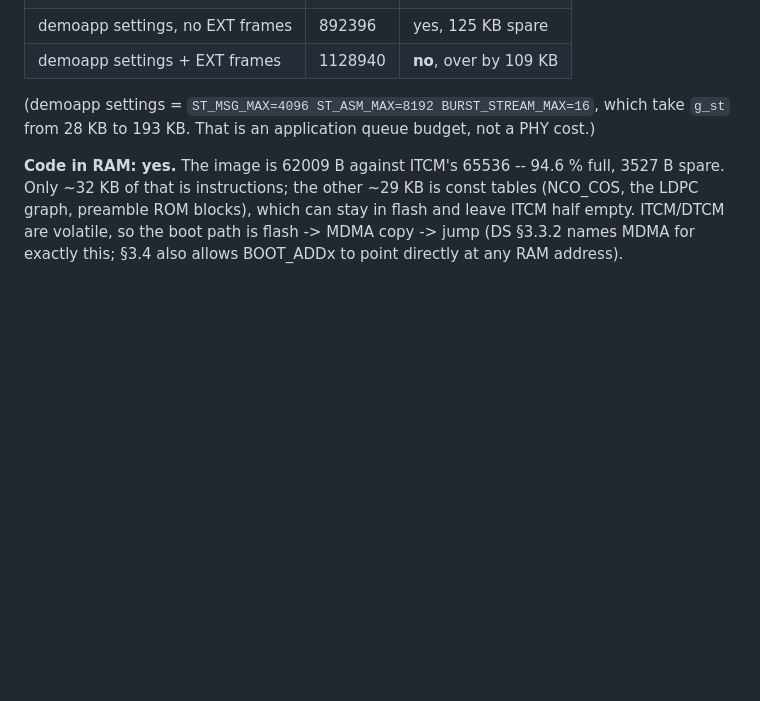
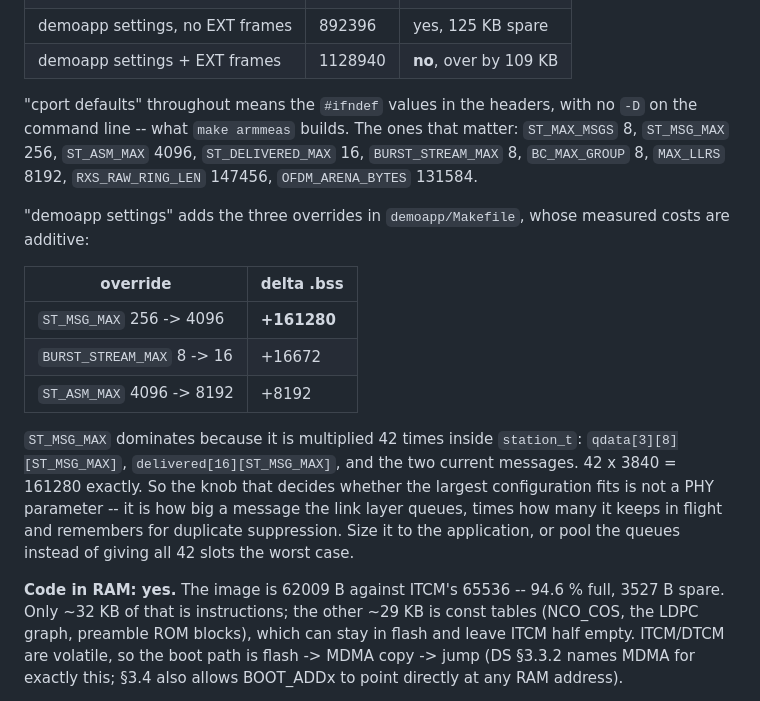
Before and after one commit to phoenix367/ham_ofdm_transceiver, a Markdown page: cport/FEASIBILITY.md, the part around the change. GitHub-like rendering; blank space fills up the shorter version.

Commit message:
feasibility: define "cport defaults", and cost each demoapp override
The RAM tables leaned on "cport defaults" vs "demoapp settings"
without saying what either was. Both are now spelled out, with the
measured cost of each override.

ST_MSG_MAX is worth recording on its own: raising it 256 -> 4096 costs
161280 B, because station_t multiplies it 42 times (3x8 queue slots, 16
delivered-cache entries, 2 current messages). It is the single knob that
decides whether the largest configuration fits an H743VI, and it is not
a PHY parameter.

Co-Authored-By: Claude Opus 5 <noreply@anthropic.com>
Claude-Session: https://claude.ai/code/session_01HET6UwJvMYV88H2PUsQ3UV

```diff
--- a/cport/FEASIBILITY.md
+++ b/cport/FEASIBILITY.md
@@ -264,9 +264,29 @@ Data-capable total (all but ITCM): **1019904 B**. Measured `.bss`:
 | demoapp settings, no EXT frames | 892396 | yes, 125 KB spare |
 | demoapp settings + EXT frames | 1128940 | **no**, over by 109 KB |
 
-(demoapp settings = `ST_MSG_MAX=4096 ST_ASM_MAX=8192
-BURST_STREAM_MAX=16`, which take `g_st` from 28 KB to 193 KB. That is an
-application queue budget, not a PHY cost.)
+"cport defaults" throughout means the `#ifndef` values in the headers,
+with no `-D` on the command line -- what `make armmeas` builds. The ones
+that matter: `ST_MAX_MSGS` 8, `ST_MSG_MAX` 256, `ST_ASM_MAX` 4096,
+`ST_DELIVERED_MAX` 16, `BURST_STREAM_MAX` 8, `BC_MAX_GROUP` 8,
+`MAX_LLRS` 8192, `RXS_RAW_RING_LEN` 147456, `OFDM_ARENA_BYTES` 131584.
+
+"demoapp settings" adds the three overrides in `demoapp/Makefile`, whose
+measured costs are additive:
+
+| override | delta .bss |
+|---|---|
+| `ST_MSG_MAX` 256 -> 4096 | **+161280** |
+| `BURST_STREAM_MAX` 8 -> 16 | +16672 |
+| `ST_ASM_MAX` 4096 -> 8192 | +8192 |
+
+`ST_MSG_MAX` dominates because it is multiplied 42 times inside
+`station_t`: `qdata[3][8][ST_MSG_MAX]`, `delivered[16][ST_MSG_MAX]`, and
+the two current messages. 42 x 3840 = 161280 exactly. So the knob that
+decides whether the largest configuration fits is not a PHY parameter --
+it is how big a message the link layer queues, times how many it keeps
+in flight and remembers for duplicate suppression. Size it to the
+application, or pool the queues instead of giving all 42 slots the worst
+case.
 
 **Code in RAM: yes.** The image is 62009 B against ITCM's 65536 -- 94.6 %
 full, 3527 B spare. Only ~32 KB of that is instructions; the other
```
